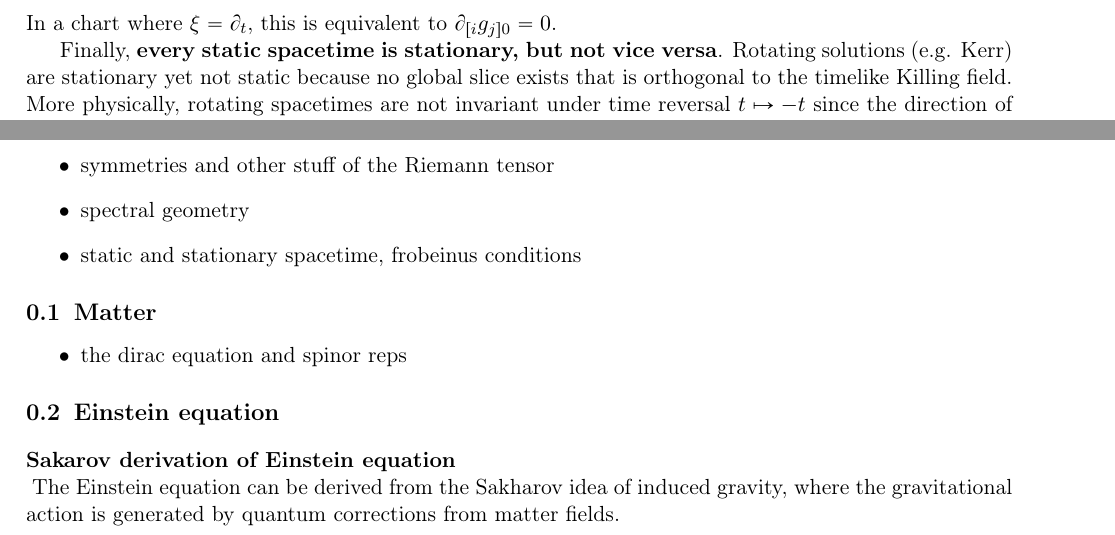
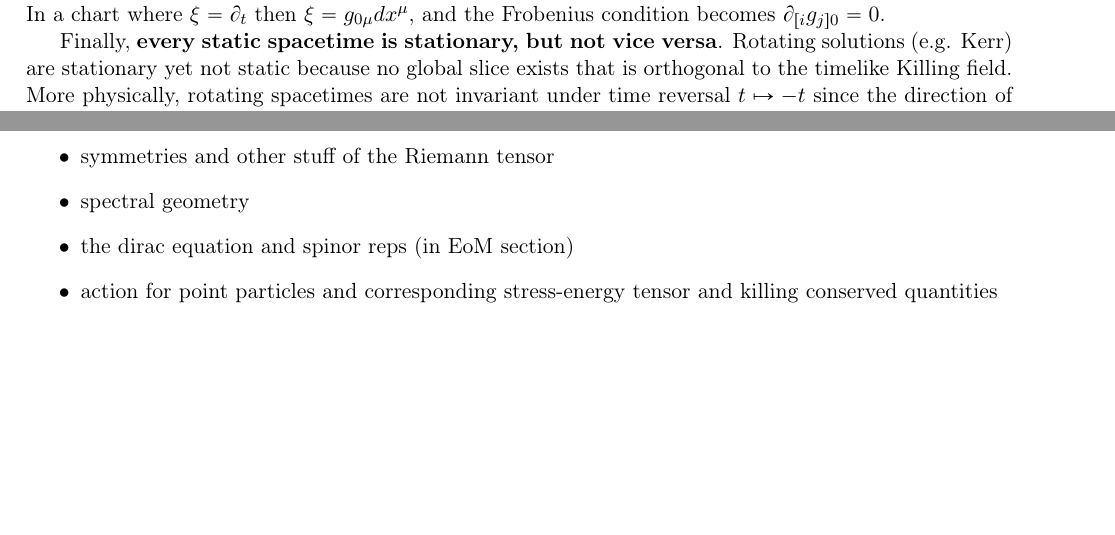
Before and after one commit to AndreaClini/__subject_notes, a LaTeX thesis (subjects/all_subjects_main.tex, which reads subjects/_geometry/body/diff_geom_leftover_2.tex, subjects/_geometry/body/pending.tex): two parts of pages 39 and 41 of 82, joined at a grey line, cut at the place of the change, the shorter picture padded with empty space. Compiled offline with pdfLaTeX.

Commit message:
work on geodffi

```diff
--- a/subjects/_geometry/body/diff_geom_leftover_2.tex
+++ b/subjects/_geometry/body/diff_geom_leftover_2.tex
@@ -635,7 +635,7 @@ Viewing $\xi=\xi^\nu g_{\mu\nu}\, dx^\mu$ as a 1-form, the Frobenius condition r
 \begin{equation}
     \xi \wedge d\xi = 0, \quad \text{in coordinates} \quad \xi_{[\mu} \partial_\nu \xi_{\rho]} = 0.
 \end{equation}
-In a chart where $\xi=\partial_t$, this is equivalent to $\partial_{[i} g_{j]0}=0$.
+In a chart where $\xi=\partial_t$ then $\xi = g_{0 \mu}dx^\mu$, and the Frobenius condition becomes $\partial_{[i} g_{j]0}=0$.
 
 Finally, \textbf{every static spacetime is stationary, but not vice versa}.
 Rotating solutions (e.g. Kerr) are stationary yet not static because no global slice exists that is orthogonal to the timelike Killing field.
--- a/subjects/_geometry/body/pending.tex
+++ b/subjects/_geometry/body/pending.tex
@@ -8,30 +8,11 @@
 
 
 
+
+
 \begin{itemize}
     \item symmetries and other stuff of the Riemann tensor
     \item spectral geometry
-    \item static and stationary spacetime, frobeinus conditions
+    \item the dirac equation and spinor reps (in EoM section)
+    \item action for point particles and corresponding stress-energy tensor and killing conserved quantities
 \end{itemize}
-
-
-%-------------------------------------------------------
-\subsection{Matter}
-%-------------------------------------------------------
-
-\begin{itemize}
-    \item the dirac equation and spinor reps
-\end{itemize}
-
-
-
-%-------------------------------------------------------
-\subsection{Einstein equation}
-%-------------------------------------------------------
-
-
-\begin{mytheorem}[Sakarov derivation of Einstein equation]
-\label{thm:sakarov_einstein}
-The Einstein equation can be derived from the Sakharov idea of induced gravity, where the gravitational action is generated by quantum corrections from matter fields.
-
-\end{mytheorem}
```
